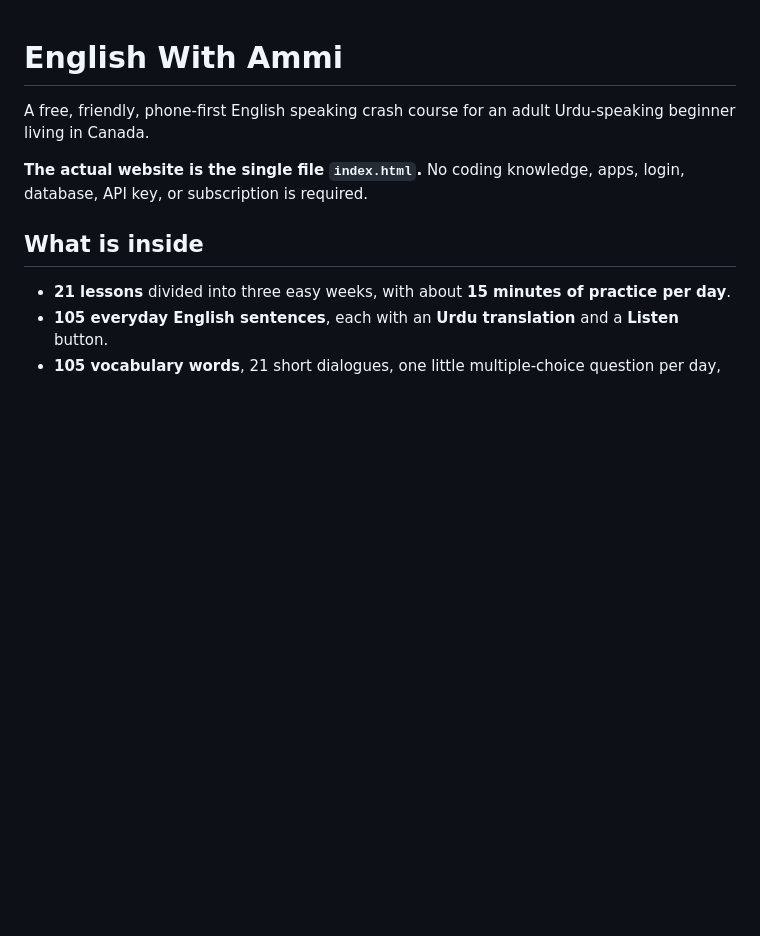
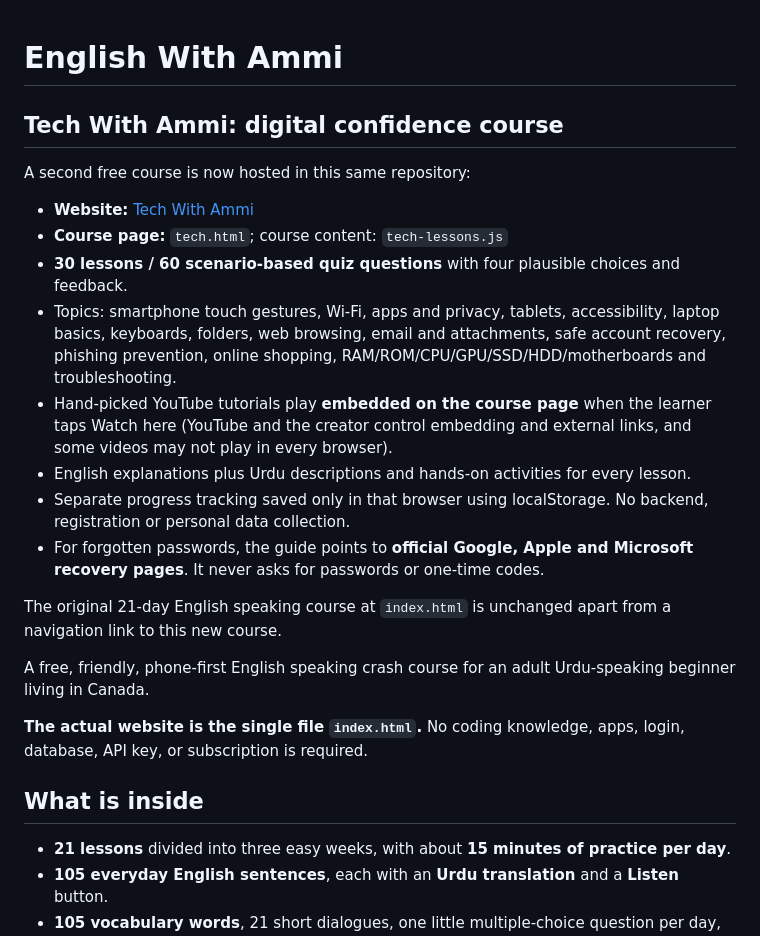
Before and after one commit to aimiahmed2829/english-with-ammi, a Markdown page: README.md, the part around the change. Drawn GitHub-style; blank space fills up the shorter version.

Commit message:
Document Tech With Ammi course and on-site videos

```diff
--- a/README.md
+++ b/README.md
@@ -1,4 +1,20 @@
 # English With Ammi
+
+## Tech With Ammi: digital confidence course
+
+A second free course is now hosted in this same repository:
+
+- **Website:** [Tech With Ammi](https://aimiahmed2829.github.io/english-with-ammi/tech.html)
+- **Course page:** `tech.html`; course content: `tech-lessons.js`
+- **30 lessons / 60 scenario-based quiz questions** with four plausible choices and feedback.
+- Topics: smartphone touch gestures, Wi-Fi, apps and privacy, tablets, accessibility, laptop basics, keyboards, folders, web browsing, email and attachments, safe account recovery, phishing prevention, online shopping, RAM/ROM/CPU/GPU/SSD/HDD/motherboards and troubleshooting.
+- Hand-picked YouTube tutorials play **embedded on the course page** when the learner taps Watch here (YouTube and the creator control embedding and external links, and some videos may not play in every browser).
+- English explanations plus Urdu descriptions and hands-on activities for every lesson.
+- Separate progress tracking saved only in that browser using localStorage. No backend, registration or personal data collection.
+- For forgotten passwords, the guide points to **official Google, Apple and Microsoft recovery pages**. It never asks for passwords or one-time codes.
+
+The original 21-day English speaking course at `index.html` is unchanged apart from a navigation link to this new course.
+
 
 A free, friendly, phone-first English speaking crash course for an adult Urdu-speaking beginner living in Canada.
 
```
